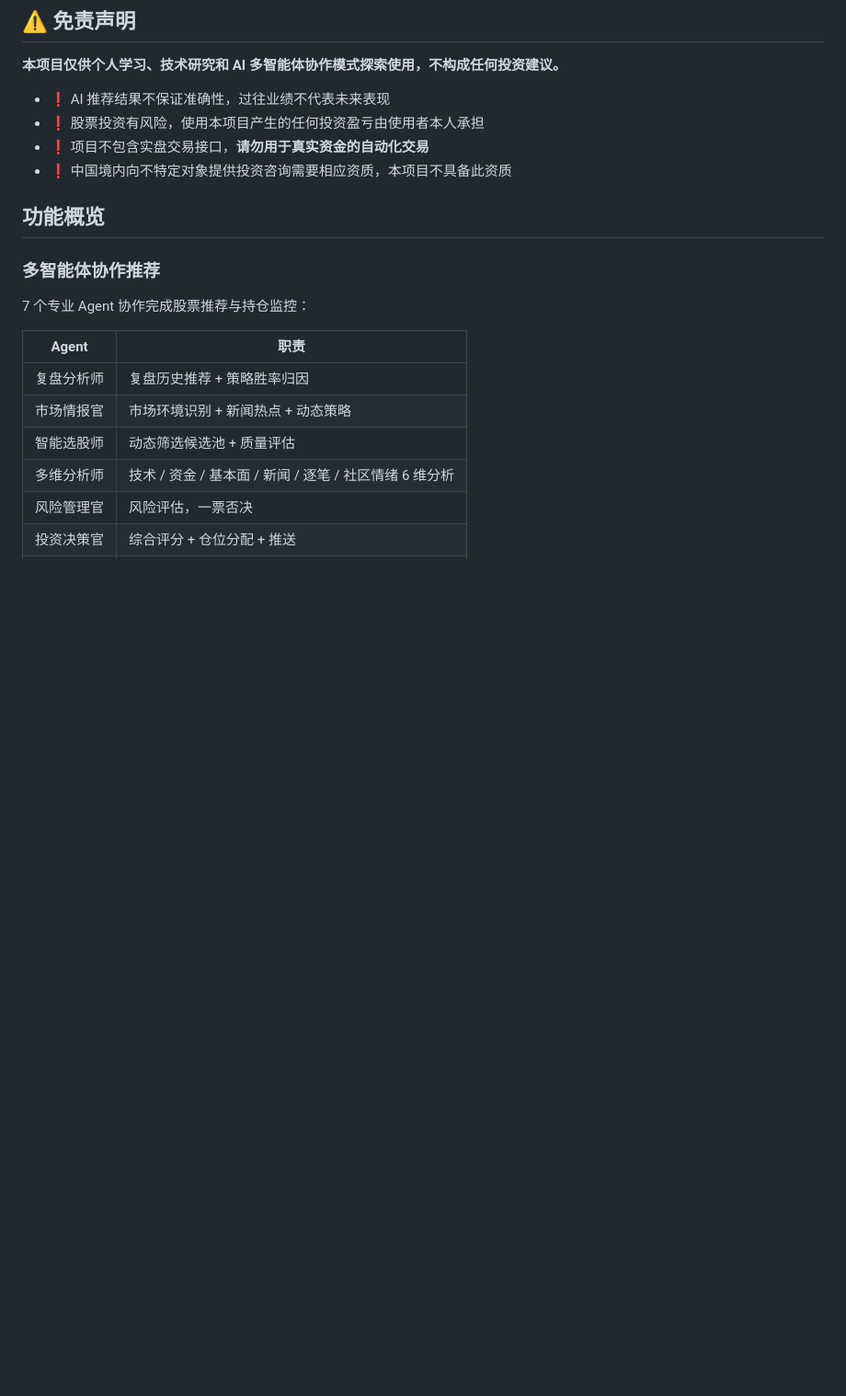
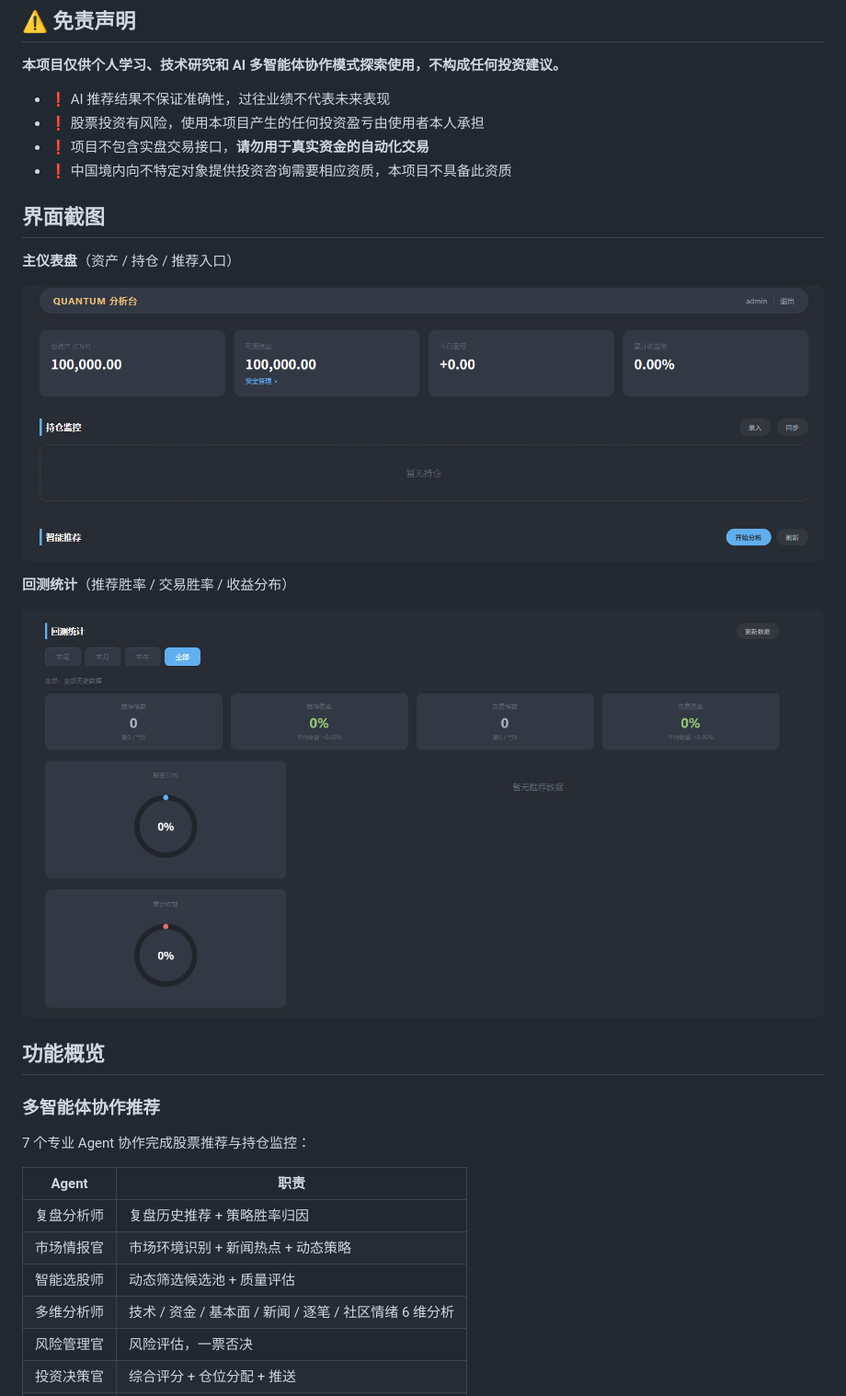
Before and after one commit to Numb94/crewai-astock, a Markdown page: README.md, the part around the change. Shown at 92% size. GitHub-like rendering; pictures changed too: docs/images/backtest-stats.png (added), docs/images/dashboard.png (added); blank space fills up the shorter version.

Commit message:
docs: add UI screenshots (dashboard + backtest stats) to README
Move user-dropped image1.png/image2.png to docs/images/ with proper names
and embed them in README between disclaimer and feature overview.

```diff
--- a/README.md
+++ b/README.md
@@ -14,6 +14,16 @@
 - ❗ 股票投资有风险，使用本项目产生的任何投资盈亏由使用者本人承担
 - ❗ 项目不包含实盘交易接口，**请勿用于真实资金的自动化交易**
 - ❗ 中国境内向不特定对象提供投资咨询需要相应资质，本项目不具备此资质
+
+## 界面截图
+
+**主仪表盘**（资产 / 持仓 / 推荐入口）
+
+![Dashboard](docs/images/dashboard.png)
+
+**回测统计**（推荐胜率 / 交易胜率 / 收益分布）
+
+![Backtest Stats](docs/images/backtest-stats.png)
 
 ## 功能概览
 
```
